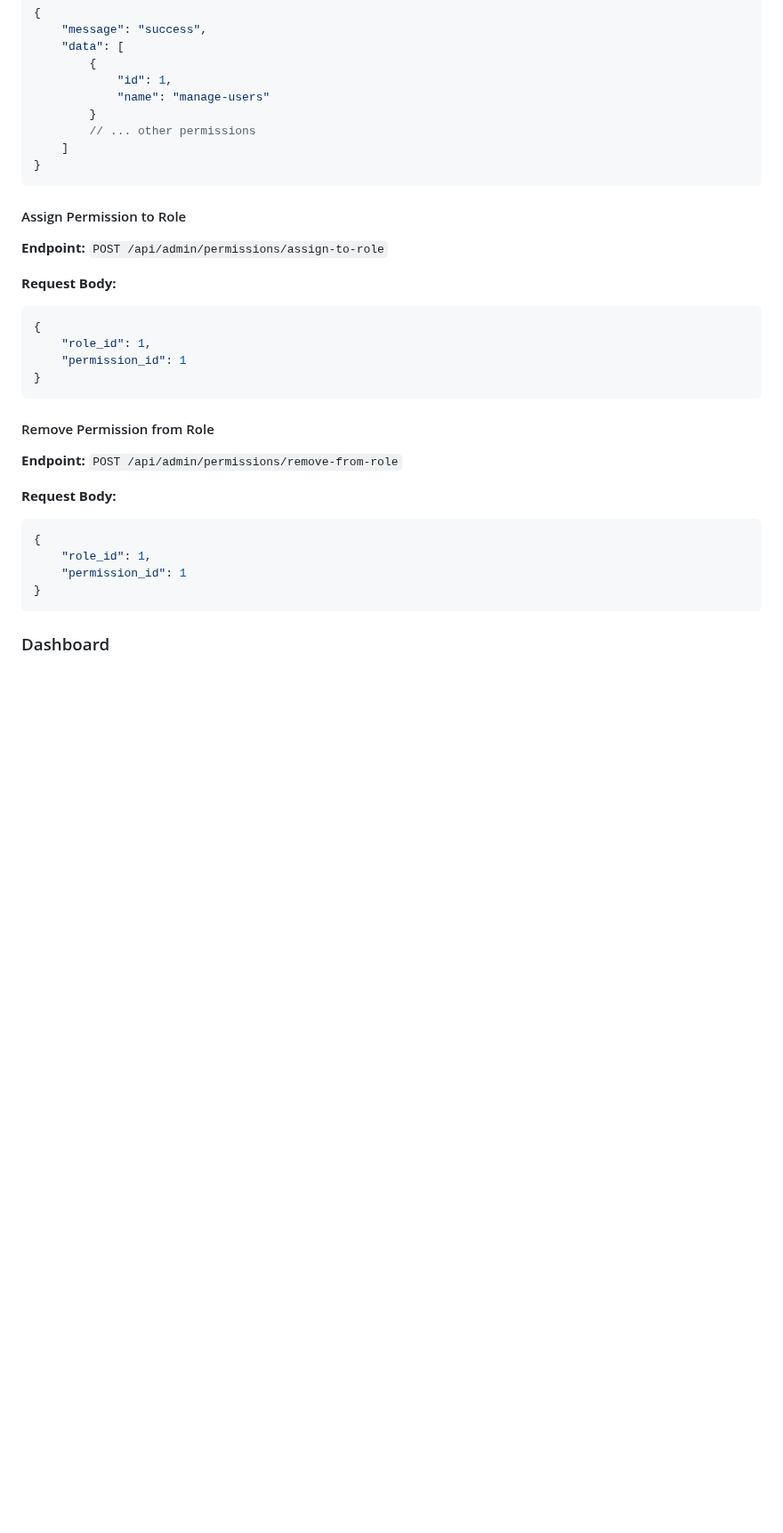
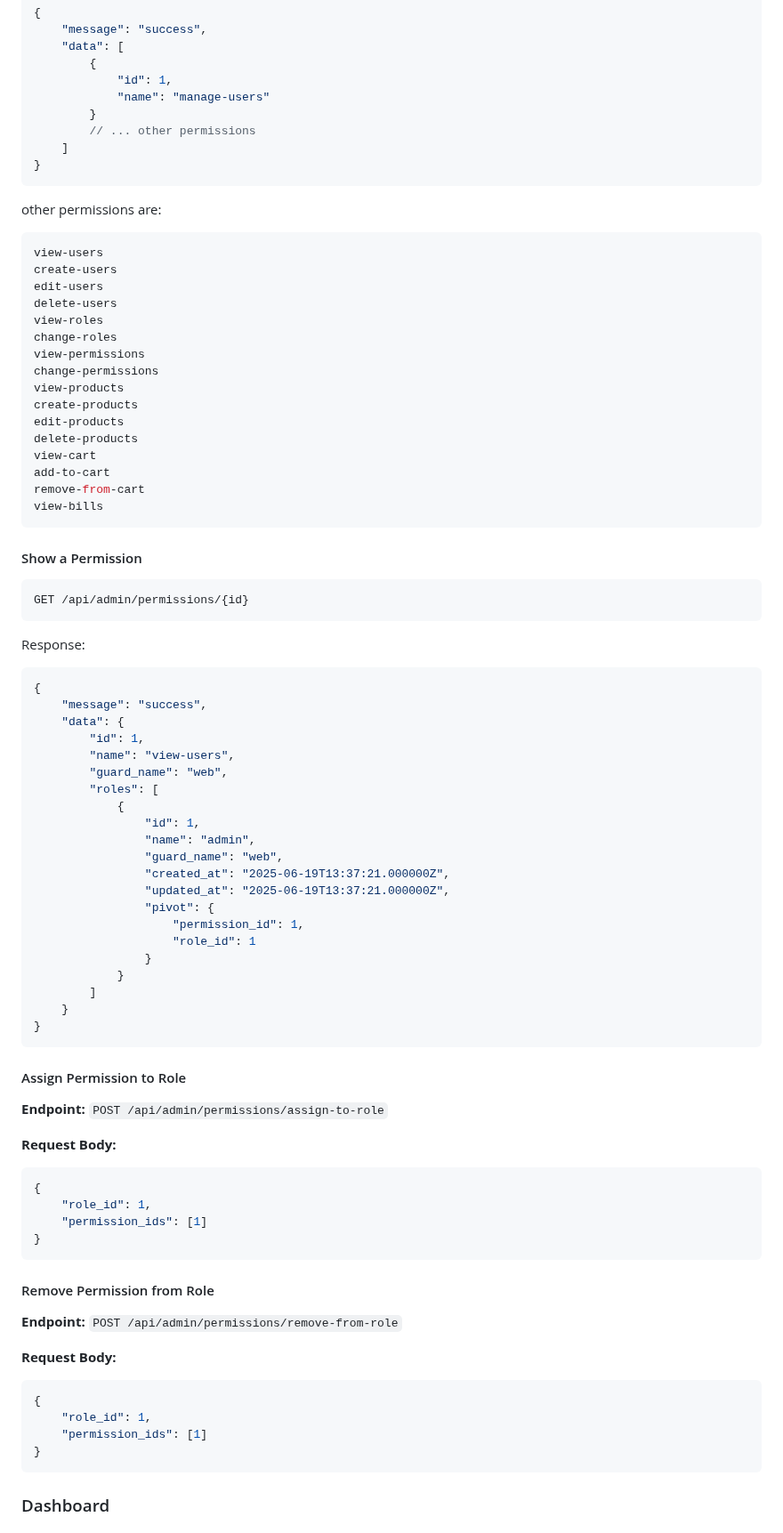
Before and after one commit to Ali1raz/laravel-next-ecommerce-app, a Markdown page: laravel_backend/README.md, the part around one of its changes. Shown at 89% size. Drawn GitHub-style; blank space fills up the shorter version.

````diff
--- a/laravel_backend/README.md
+++ b/laravel_backend/README.md
@@ -651,6 +659,59 @@ Response:
 }
 ```
 
+other permissions are:
+
+```json
+view-users
+create-users
+edit-users
+delete-users
+view-roles
+change-roles
+view-permissions
+change-permissions
+view-products
+create-products
+edit-products
+delete-products
+view-cart
+add-to-cart
+remove-from-cart
+view-bills
+```
+
+#### Show a Permission
+
+```http
+GET /api/admin/permissions/{id}
+```
+
+Response:
+
+```json
+{
+    "message": "success",
+    "data": {
+        "id": 1,
+        "name": "view-users",
+        "guard_name": "web",
+        "roles": [
+            {
+                "id": 1,
+                "name": "admin",
+                "guard_name": "web",
+                "created_at": "2025-06-19T13:37:21.000000Z",
+                "updated_at": "2025-06-19T13:37:21.000000Z",
+                "pivot": {
+                    "permission_id": 1,
+                    "role_id": 1
+                }
+            }
+        ]
+    }
+}
+```
+
 #### Assign Permission to Role
 
 **Endpoint:** `POST /api/admin/permissions/assign-to-role`
@@ -660,7 +721,7 @@ Response:
 ```json
 {
     "role_id": 1,
-    "permission_id": 1
+    "permission_ids": [1]
 }
 ```
 
@@ -673,7 +734,7 @@ Response:
 ```json
 {
     "role_id": 1,
-    "permission_id": 1
+    "permission_ids": [1]
 }
 ```
 
````
Also changed, not shown: other parts of laravel_backend/README.md (+8 -0 lines).
